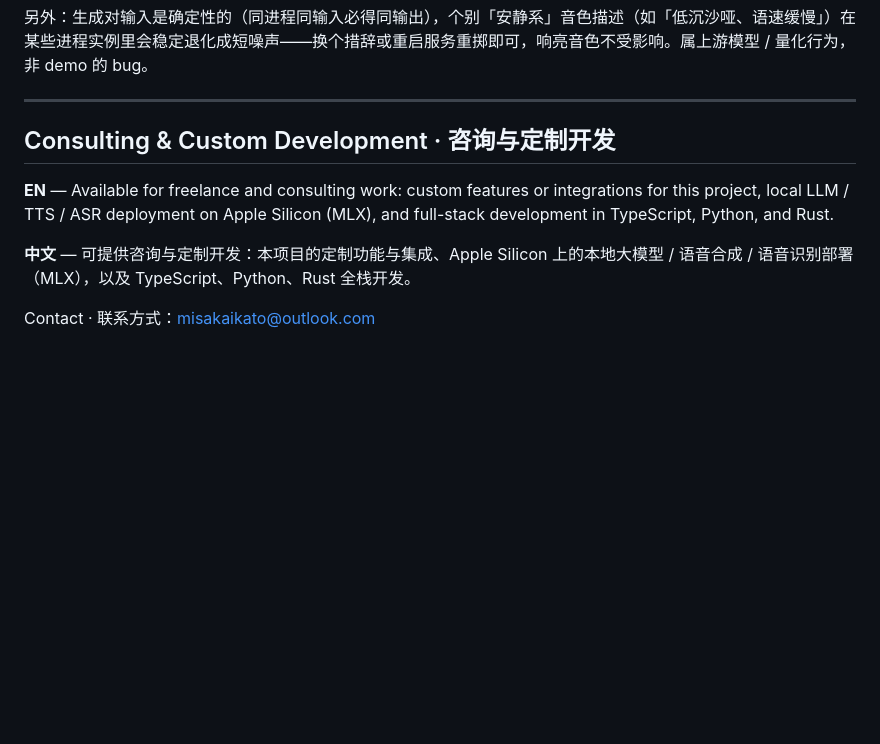
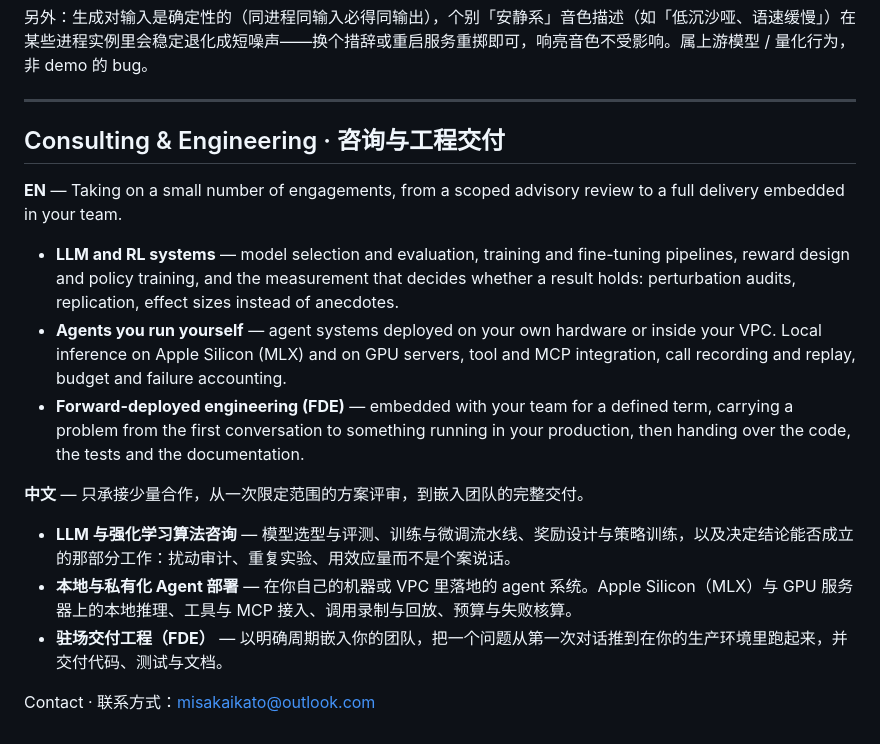
Before and after one commit to misakaikato/qwen3-tts-mlx-demo, a Markdown page: README.md, the part around the change. Drawn GitHub-style; blank space fills up the shorter version.

Commit message:
📮 README 服务段改写：LLM/RL 算法咨询、本地 agent 部署、驻场交付

```diff
--- a/README.md
+++ b/README.md
@@ -108,10 +108,18 @@ uv run hf download mlx-community/Qwen3-TTS-12Hz-1.7B-VoiceDesign-8bit
 
 ---
 
-## Consulting & Custom Development · 咨询与定制开发
+## Consulting & Engineering · 咨询与工程交付
 
-**EN** — Available for freelance and consulting work: custom features or integrations for this project, local LLM / TTS / ASR deployment on Apple Silicon (MLX), and full-stack development in TypeScript, Python, and Rust.
+**EN** — Taking on a small number of engagements, from a scoped advisory review to a full delivery embedded in your team.
 
-**中文** — 可提供咨询与定制开发：本项目的定制功能与集成、Apple Silicon 上的本地大模型 / 语音合成 / 语音识别部署（MLX），以及 TypeScript、Python、Rust 全栈开发。
+- **LLM and RL systems** — model selection and evaluation, training and fine-tuning pipelines, reward design and policy training, and the measurement that decides whether a result holds: perturbation audits, replication, effect sizes instead of anecdotes.
+- **Agents you run yourself** — agent systems deployed on your own hardware or inside your VPC. Local inference on Apple Silicon (MLX) and on GPU servers, tool and MCP integration, call recording and replay, budget and failure accounting.
+- **Forward-deployed engineering (FDE)** — embedded with your team for a defined term, carrying a problem from the first conversation to something running in your production, then handing over the code, the tests and the documentation.
+
+**中文** — 只承接少量合作，从一次限定范围的方案评审，到嵌入团队的完整交付。
+
+- **LLM 与强化学习算法咨询** — 模型选型与评测、训练与微调流水线、奖励设计与策略训练，以及决定结论能否成立的那部分工作：扰动审计、重复实验、用效应量而不是个案说话。
+- **本地与私有化 Agent 部署** — 在你自己的机器或 VPC 里落地的 agent 系统。Apple Silicon（MLX）与 GPU 服务器上的本地推理、工具与 MCP 接入、调用录制与回放、预算与失败核算。
+- **驻场交付工程（FDE）** — 以明确周期嵌入你的团队，把一个问题从第一次对话推到在你的生产环境里跑起来，并交付代码、测试与文档。
 
 Contact · 联系方式：[misakaikato@outlook.com](mailto:misakaikato@outlook.com)
```
